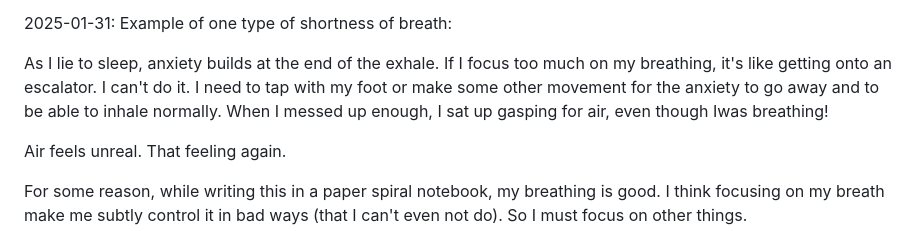
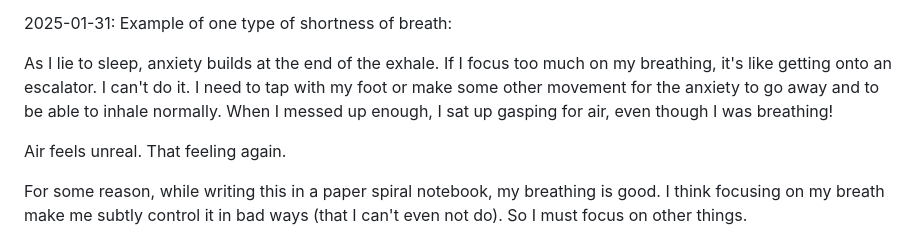
Before and after one commit to riceissa/breathing, a Markdown page: doc.md, the part around the change. Drawn GitHub-style.

Commit message:
fix typo

```diff
--- a/doc.md
+++ b/doc.md
@@ -206,7 +206,7 @@ The following is a typology of the _phenomenology_ of shortness of breath (at le
 
 2025-01-31: Example of one type of shortness of breath:
 
-As I lie to sleep, anxiety builds at the end of the exhale. If I focus too much on my breathing, it's like getting onto an escalator. I can't do it. I need to tap with my foot or make some other movement for the anxiety to go away and to be able to inhale normally. When I messed up enough, I sat up gasping for air, even though Iwas breathing!
+As I lie to sleep, anxiety builds at the end of the exhale. If I focus too much on my breathing, it's like getting onto an escalator. I can't do it. I need to tap with my foot or make some other movement for the anxiety to go away and to be able to inhale normally. When I messed up enough, I sat up gasping for air, even though I was breathing!
 
 Air feels unreal. That feeling again.
 
```
